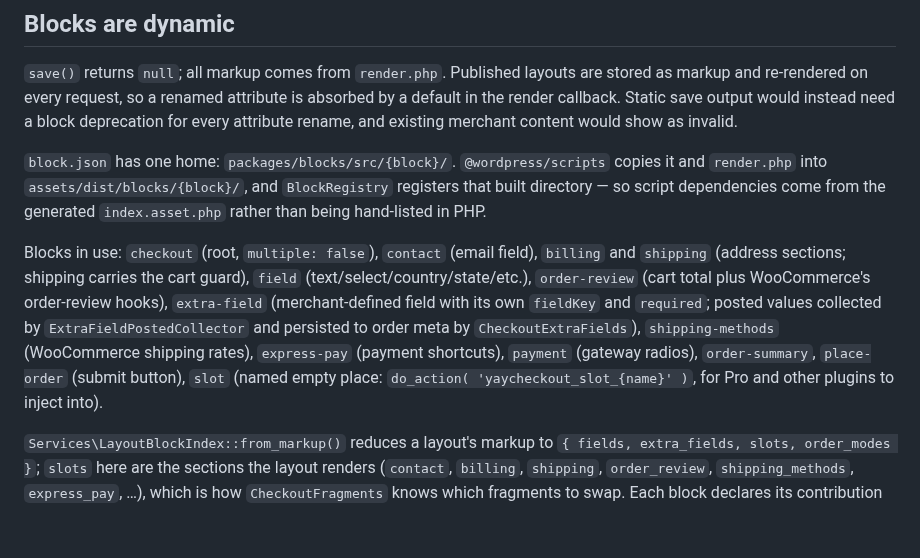
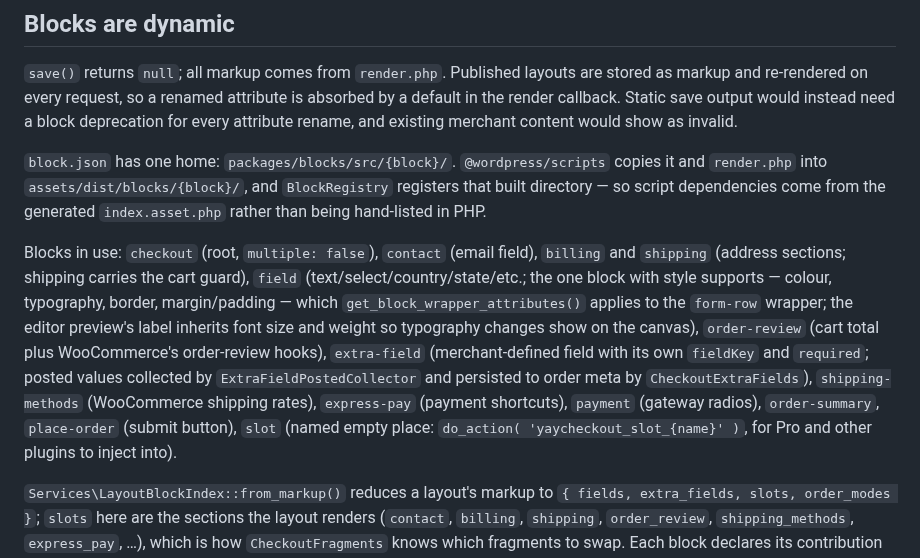
Before and after one commit to YayCommerce/YayCheckout, a Markdown page: docs/system-architecture.md, the part around the change. GitHub-like rendering; blank space fills up the shorter version.

Commit message:
docs: note the field block's style supports

```diff
--- a/docs/system-architecture.md
+++ b/docs/system-architecture.md
@@ -114,7 +114,7 @@ The template prints a `woocommerce-info` banner above the layout (title, status,
 
 `block.json` has one home: `packages/blocks/src/{block}/`. `@wordpress/scripts` copies it and `render.php` into `assets/dist/blocks/{block}/`, and `BlockRegistry` registers that built directory — so script dependencies come from the generated `index.asset.php` rather than being hand-listed in PHP.
 
-Blocks in use: `checkout` (root, `multiple: false`), `contact` (email field), `billing` and `shipping` (address sections; shipping carries the cart guard), `field` (text/select/country/state/etc.), `order-review` (cart total plus WooCommerce's order-review hooks), `extra-field` (merchant-defined field with its own `fieldKey` and `required`; posted values collected by `ExtraFieldPostedCollector` and persisted to order meta by `CheckoutExtraFields`), `shipping-methods` (WooCommerce shipping rates), `express-pay` (payment shortcuts), `payment` (gateway radios), `order-summary`, `place-order` (submit button), `slot` (named empty place: `do_action( 'yaycheckout_slot_{name}' )`, for Pro and other plugins to inject into).
+Blocks in use: `checkout` (root, `multiple: false`), `contact` (email field), `billing` and `shipping` (address sections; shipping carries the cart guard), `field` (text/select/country/state/etc.; the one block with style supports — colour, typography, border, margin/padding — which `get_block_wrapper_attributes()` applies to the `form-row` wrapper; the editor preview's label inherits font size and weight so typography changes show on the canvas), `order-review` (cart total plus WooCommerce's order-review hooks), `extra-field` (merchant-defined field with its own `fieldKey` and `required`; posted values collected by `ExtraFieldPostedCollector` and persisted to order meta by `CheckoutExtraFields`), `shipping-methods` (WooCommerce shipping rates), `express-pay` (payment shortcuts), `payment` (gateway radios), `order-summary`, `place-order` (submit button), `slot` (named empty place: `do_action( 'yaycheckout_slot_{name}' )`, for Pro and other plugins to inject into).
 
 `Services\LayoutBlockIndex::from_markup()` reduces a layout's markup to `{ fields, extra_fields, slots, order_modes }`; `slots` here are the sections the layout renders (`contact`, `billing`, `shipping`, `order_review`, `shipping_methods`, `express_pay`, …), which is how `CheckoutFragments` knows which fragments to swap. Each block declares its contribution through the `yaycheckout_block_contributors` filter, so Pro adds blocks without touching the index.
 
```
